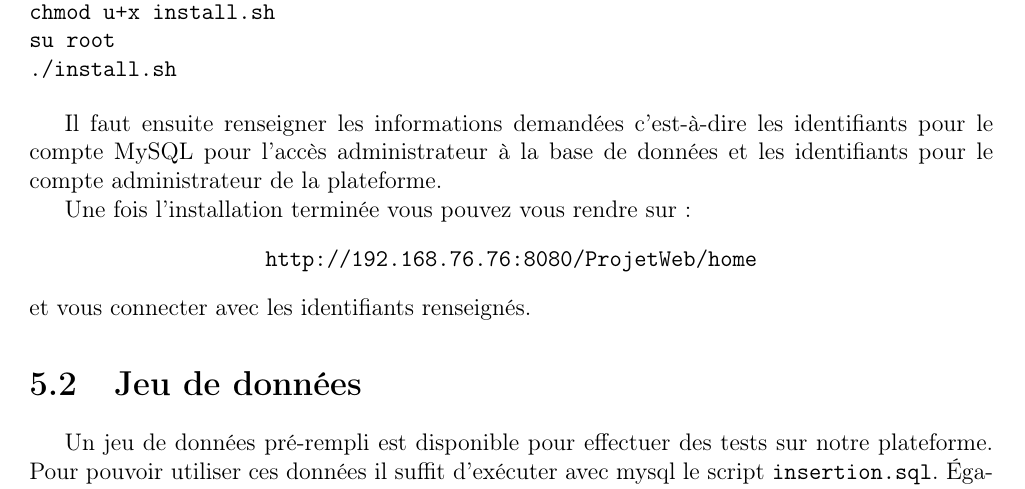
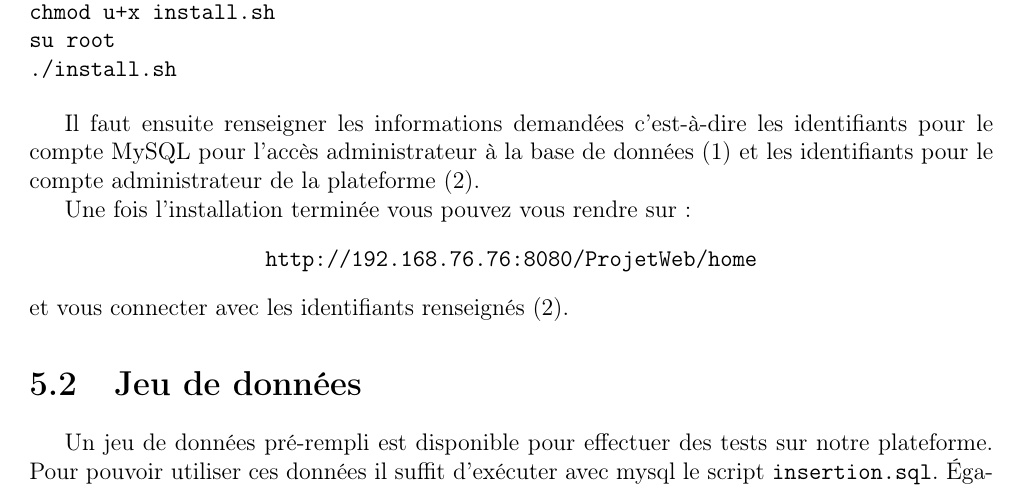
Before and after one commit to loukabvn/projet-web, a LaTeX document (rapport/web.tex, which reads rapport/main/main.tex): part of page 10 of 15, cut so that both start at the same text. Compiled offline with pdfLaTeX.

Commit message:
version finale

```diff
--- a/rapport/main/main.tex
+++ b/rapport/main/main.tex
@@ -213,15 +213,15 @@ su root
 \end{minted}
 
 Il faut ensuite renseigner les informations demandées c'est-à-dire les identifiants pour le
-compte MySQL pour l'accès administrateur à la base de données et les identifiants pour le compte
-administrateur de la plateforme.
+compte MySQL pour l'accès administrateur à la base de données (1) et les identifiants pour le compte
+administrateur de la plateforme (2).
 
 Une fois l'installation terminée vous pouvez vous rendre sur :
 \begin{center}
     \label{url:home}
     \url{http://192.168.76.76:8080/ProjetWeb/home}
 \end{center}
-et vous connecter avec les identifiants renseignés.
+et vous connecter avec les identifiants renseignés (2).
 
 \section{Jeu de données}
 
```
Also changed, not shown: 1 other file.
